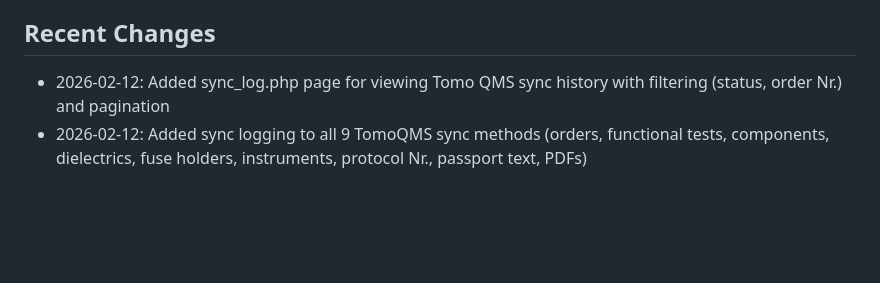
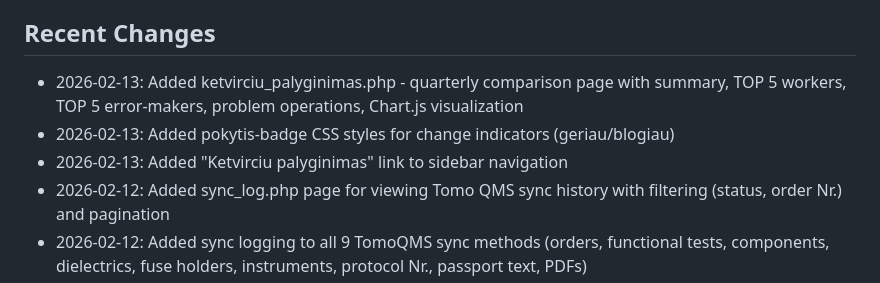
Before and after one commit to PS23Stomas/Tomas-QMS, a Markdown page: replit.md, the part around the change. Drawn GitHub-style; blank space fills up the shorter version.

Commit message:
Add quarterly comparison page with visualization and worker leaderboards
Add a new page for comparing production quarters, displaying summaries, worker performance, and problematic operations with a Chart.js visualization.

Replit-Commit-Author: Agent
Replit-Commit-Session-Id: 2e0c2364-11ec-4cd3-975d-4d095ad972d0
Replit-Commit-Checkpoint-Type: full_checkpoint
Replit-Commit-Event-Id: a5bcbfa9-bd8f-4564-8f9f-aa6da766598e
Replit-Commit-Screenshot-Url: https://storage.googleapis.com/screenshot-production-us-central1/b2539475-1432-4973-baae-d4d147f60122/2e0c2364-11ec-4cd3-975d-4d095ad972d0/AQXy4Je
Replit-Helium-Checkpoint-Created: true

```diff
--- a/replit.md
+++ b/replit.md
@@ -123,6 +123,9 @@ public/                     # Web root served by PHP
 
 ## Recent Changes
 
+- 2026-02-13: Added ketvirciu_palyginimas.php - quarterly comparison page with summary, TOP 5 workers, TOP 5 error-makers, problem operations, Chart.js visualization
+- 2026-02-13: Added pokytis-badge CSS styles for change indicators (geriau/blogiau)
+- 2026-02-13: Added "Ketvirciu palyginimas" link to sidebar navigation
 - 2026-02-12: Added sync_log.php page for viewing Tomo QMS sync history with filtering (status, order Nr.) and pagination
 - 2026-02-12: Added sync logging to all 9 TomoQMS sync methods (orders, functional tests, components, dielectrics, fuse holders, instruments, protocol Nr., passport text, PDFs)
 - 2026-02-12: Added Tomo QMS cross-database sync (TomoQMS.php) - auto-syncs all data to external database
```
